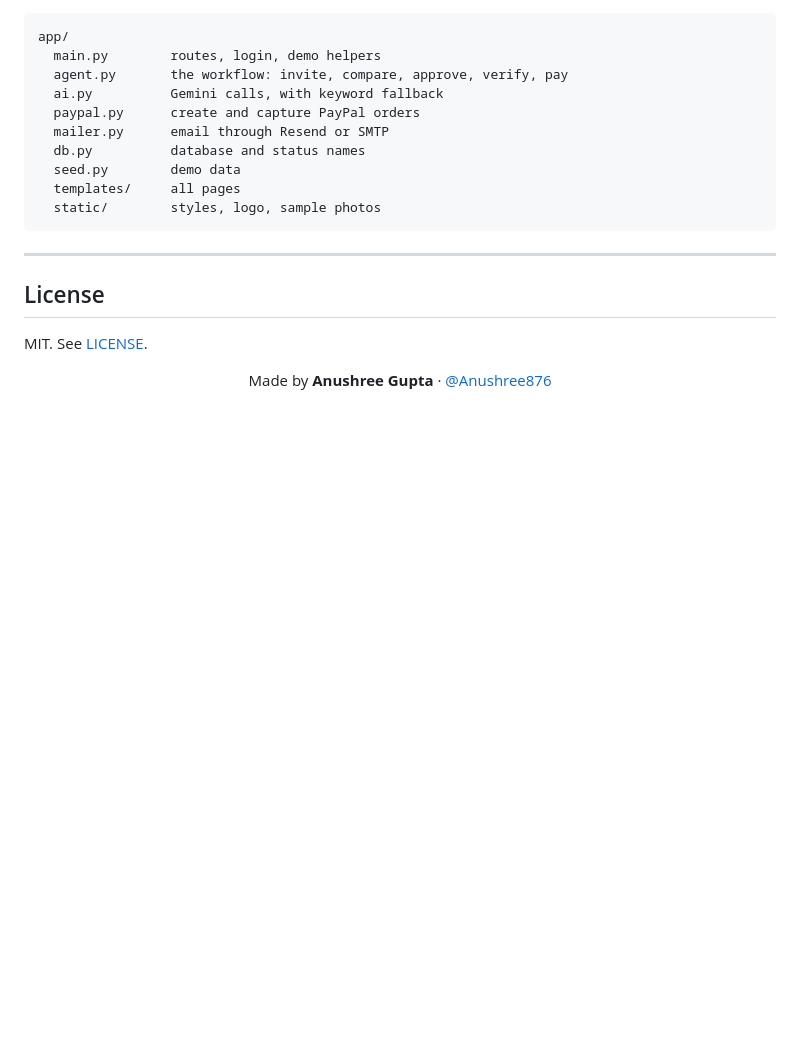
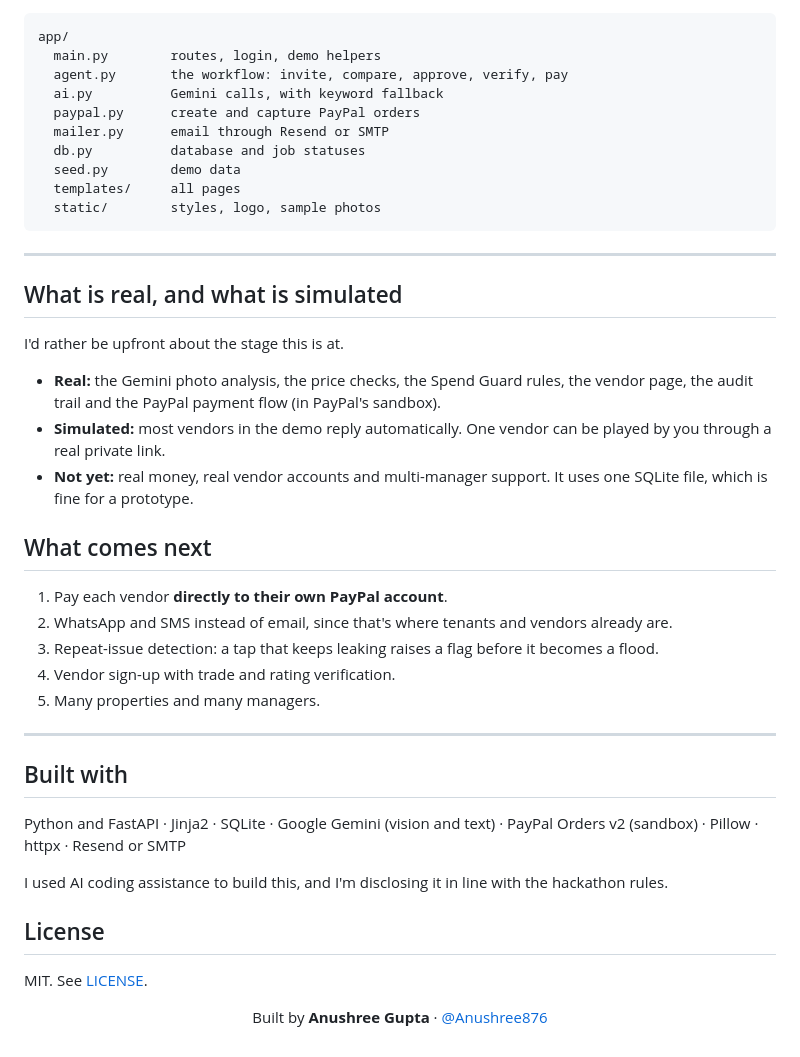
Before and after one commit to Anushree876/mendly-maintenance-agent, a Markdown page: README.md, the part around one of its changes. GitHub-like rendering; blank space fills up the shorter version.

```diff
--- a/README.md
+++ b/README.md
@@ -204,7 +248,7 @@ app/
   ai.py          Gemini calls, with keyword fallback
   paypal.py      create and capture PayPal orders
   mailer.py      email through Resend or SMTP
-  db.py          database and status names
+  db.py          database and job statuses
   seed.py        demo data
   templates/     all pages
   static/        styles, logo, sample photos
@@ -212,12 +256,36 @@ app/
 
 ---
 
+## What is real, and what is simulated
+
+I'd rather be upfront about the stage this is at.
+
+- **Real:** the Gemini photo analysis, the price checks, the Spend Guard rules, the vendor page, the audit trail and the PayPal payment flow (in PayPal's sandbox).
+- **Simulated:** most vendors in the demo reply automatically. One vendor can be played by you through a real private link.
+- **Not yet:** real money, real vendor accounts and multi-manager support. It uses one SQLite file, which is fine for a prototype.
+
+## What comes next
+
+1. Pay each vendor **directly to their own PayPal account**.
+2. WhatsApp and SMS instead of email, since that's where tenants and vendors already are.
+3. Repeat-issue detection: a tap that keeps leaking raises a flag before it becomes a flood.
+4. Vendor sign-up with trade and rating verification.
+5. Many properties and many managers.
+
+---
+
+## Built with
+
+Python and FastAPI · Jinja2 · SQLite · Google Gemini (vision and text) · PayPal Orders v2 (sandbox) · Pillow · httpx · Resend or SMTP
+
+I used AI coding assistance to build this, and I'm disclosing it in line with the hackathon rules.
+
 ## License
 
 MIT. See [LICENSE](LICENSE).
 
 <div align="center">
 
-Made by **Anushree Gupta** · [@Anushree876](https://github.com/Anushree876)
+Built by **Anushree Gupta** · [@Anushree876](https://github.com/Anushree876)
 
 </div>
```
Also changed, not shown: other parts of README.md (+147 -103 lines), docs/screenshots/dashboard.png (added), docs/screenshots/paid.png (added), docs/screenshots/quotes.png (added), docs/screenshots/report.png (added).
